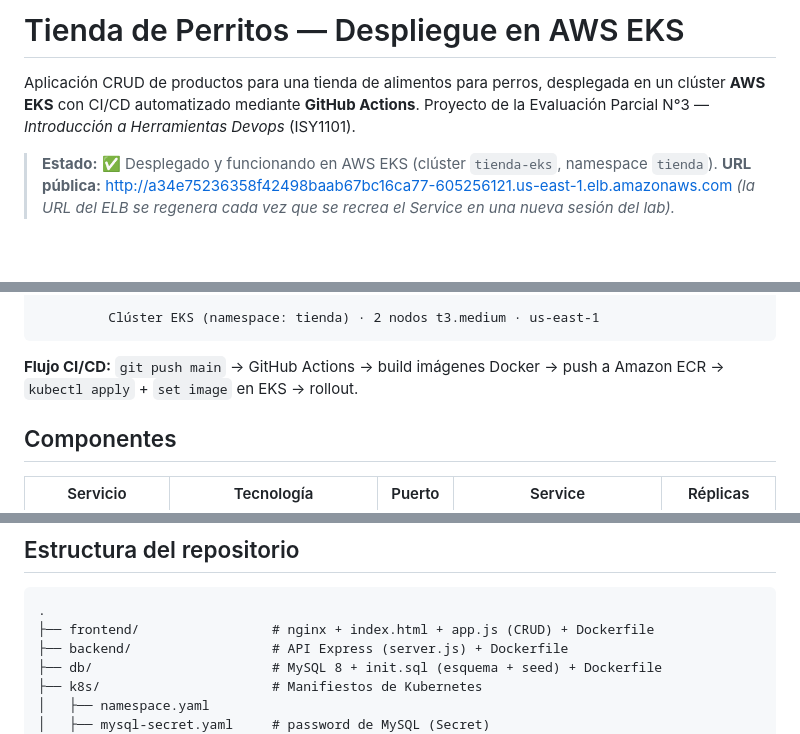
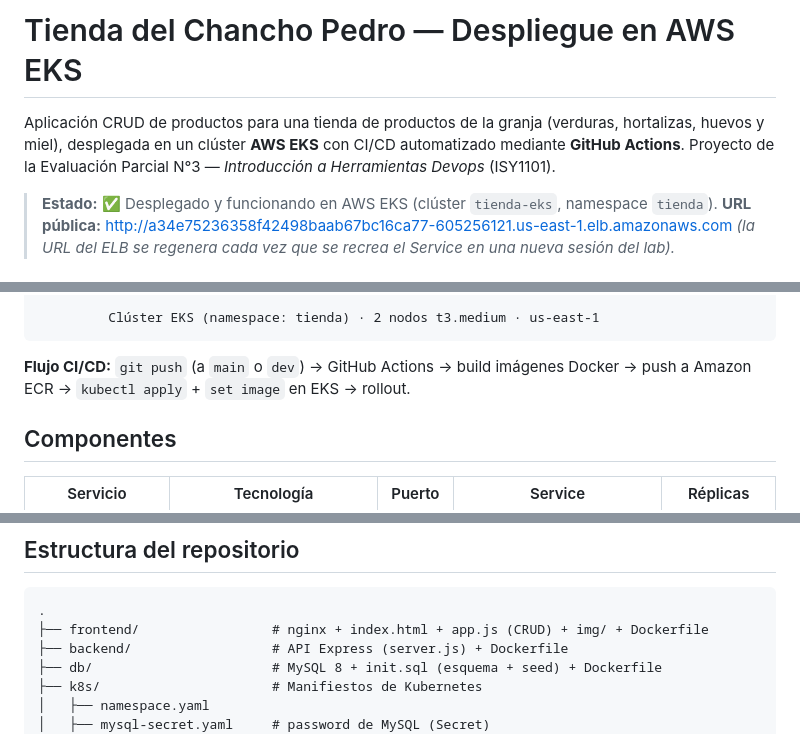
Before and after one commit to najescobar-ui/DevOpsE3, a Markdown page: README.md, 3 parts joined by grey strips. Rendered like a GitHub page; blank space fills up the shorter version.

Commit message:
docs: actualizar README al rebranding Tienda del Chancho Pedro

````diff
--- a/README.md
+++ b/README.md
@@ -1,8 +1,8 @@
-# Tienda de Perritos — Despliegue en AWS EKS
+# Tienda del Chancho Pedro — Despliegue en AWS EKS
 
-Aplicación CRUD de productos para una tienda de alimentos para perros, desplegada en un clúster
-**AWS EKS** con CI/CD automatizado mediante **GitHub Actions**. Proyecto de la Evaluación Parcial
-N°3 — *Introducción a Herramientas Devops* (ISY1101).
+Aplicación CRUD de productos para una tienda de productos de la granja (verduras, hortalizas,
+huevos y miel), desplegada en un clúster **AWS EKS** con CI/CD automatizado mediante **GitHub
+Actions**. Proyecto de la Evaluación Parcial N°3 — *Introducción a Herramientas Devops* (ISY1101).
 
 > **Estado:** ✅ Desplegado y funcionando en AWS EKS (clúster `tienda-eks`, namespace `tienda`).
 > **URL pública:** http://a34e75236358f42498baab67bc16ca77-605256121.us-east-1.elb.amazonaws.com
@@ -32,8 +32,8 @@ N°3 — *Introducción a Herramientas Devops* (ISY1101).
          Clúster EKS (namespace: tienda) · 2 nodos t3.medium · us-east-1
 ```
 
-**Flujo CI/CD:** `git push main` → GitHub Actions → build imágenes Docker → push a Amazon ECR →
-`kubectl apply` + `set image` en EKS → rollout.
+**Flujo CI/CD:** `git push` (a `main` o `dev`) → GitHub Actions → build imágenes Docker → push a
+Amazon ECR → `kubectl apply` + `set image` en EKS → rollout.
 
 ## Componentes
 
@@ -51,7 +51,7 @@ El frontend hace de proxy: las llamadas a `/api/` se redirigen al backend dentro
 
 ```
 .
-├── frontend/                 # nginx + index.html + app.js (CRUD) + Dockerfile
+├── frontend/                 # nginx + index.html + app.js (CRUD) + img/ + Dockerfile
 ├── backend/                  # API Express (server.js) + Dockerfile
 ├── db/                       # MySQL 8 + init.sql (esquema + seed) + Dockerfile
 ├── k8s/                      # Manifiestos de Kubernetes
````
